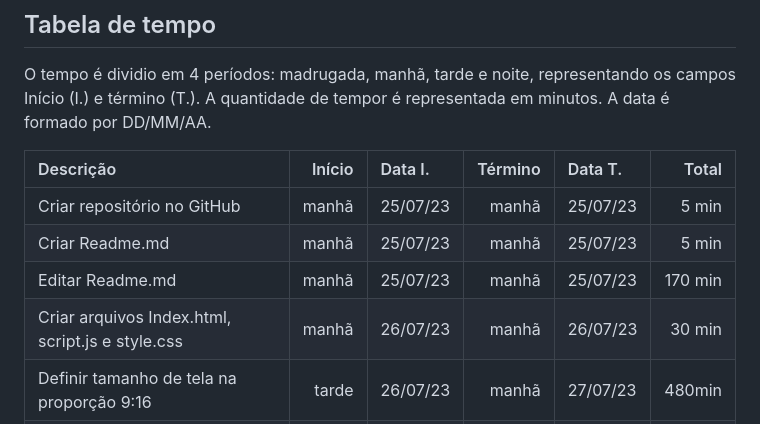
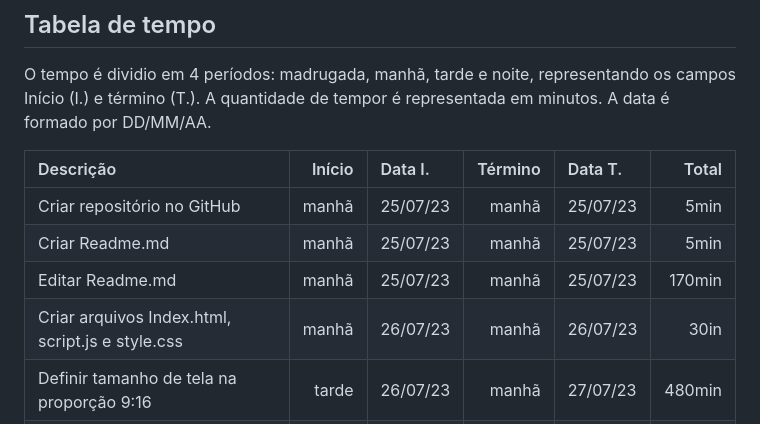
Before and after one commit to edulourenzo/rick_and_morty, a Markdown page: README.md, the part around the change. Drawn GitHub-style.

Commit message:
Junção do texto do tempo

```diff
--- a/README.md
+++ b/README.md
@@ -108,10 +108,10 @@ A data é formado por DD/MM/AA.
 
 | Descrição | Início | Data I. | Término | Data T. | Total |
 |:----------|-------:|:-------|---------:|:--------|------:|
-| Criar repositório no GitHub | manhã | 25/07/23 | manhã  | 25/07/23 | 5 min |
-| Criar Readme.md | manhã | 25/07/23 | manhã  | 25/07/23 | 5 min |
-| Editar Readme.md | manhã | 25/07/23 | manhã  | 25/07/23 | 170 min |
-| Criar arquivos Index.html, script.js e style.css | manhã | 26/07/23 | manhã | 26/07/23 | 30 min |
+| Criar repositório no GitHub | manhã | 25/07/23 | manhã  | 25/07/23 | 5min |
+| Criar Readme.md | manhã | 25/07/23 | manhã  | 25/07/23 | 5min |
+| Editar Readme.md | manhã | 25/07/23 | manhã  | 25/07/23 | 170min |
+| Criar arquivos Index.html, script.js e style.css | manhã | 26/07/23 | manhã | 26/07/23 | 30in |
 | Definir tamanho de tela na proporção 9:16 | tarde | 26/07/23 | manhã | 27/07/23 | 480min |
 | Criar paleta de cores verde e azul conforme o desenho| manhã | 14/08/23 | manhã |14/08/16 | 120min |
 | | | | | | |
```
